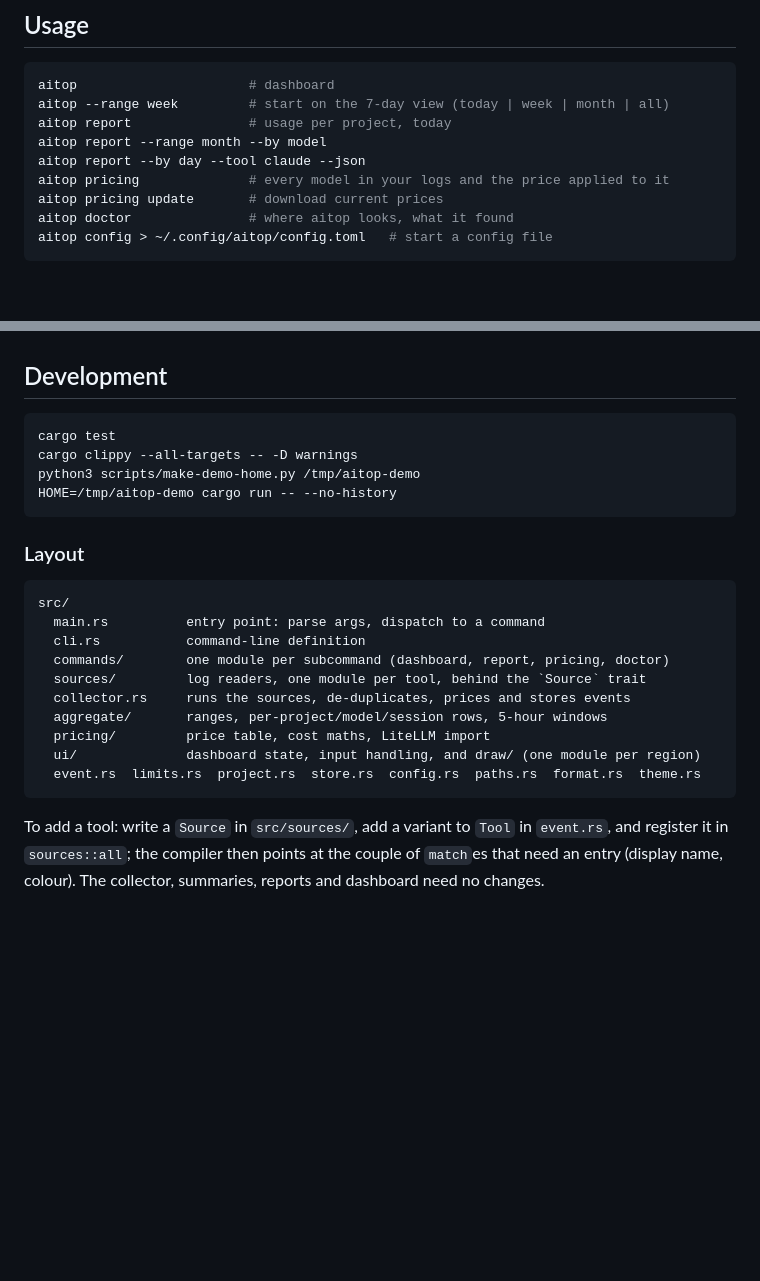
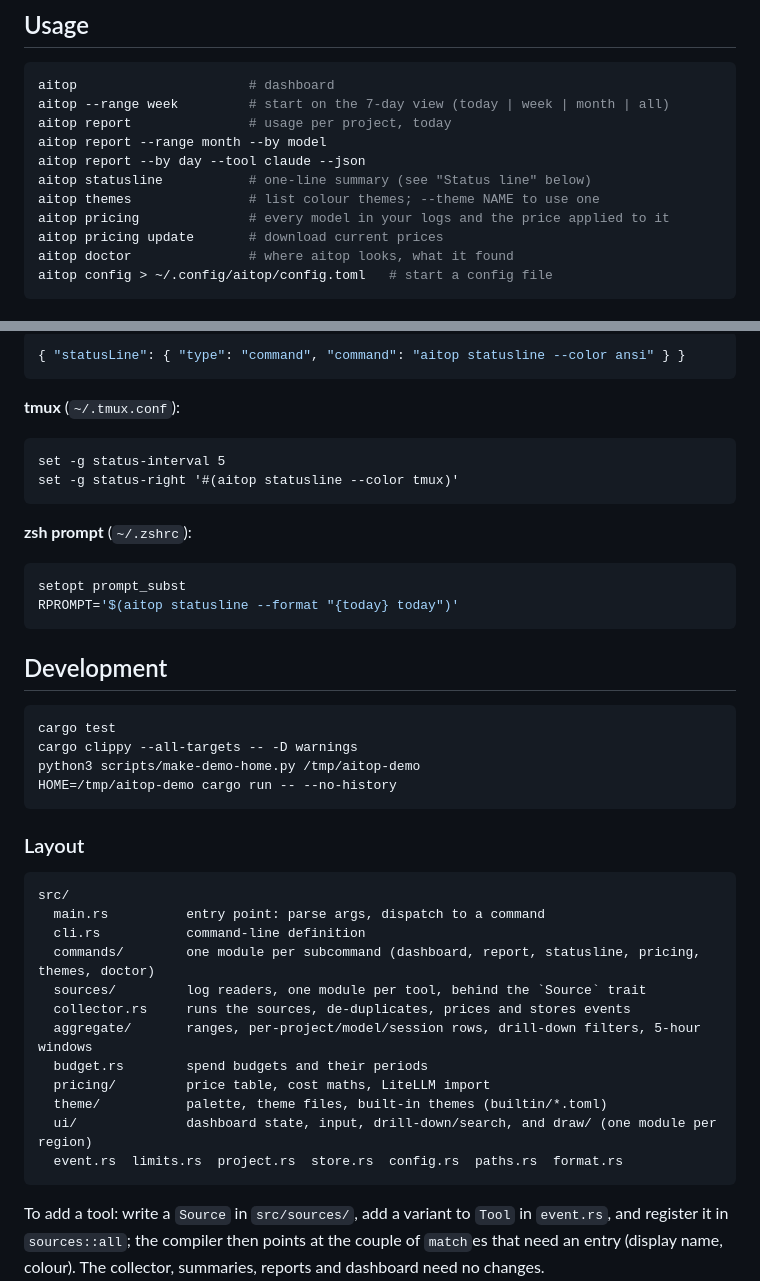
Before and after one commit to Zollicoff/aitop, a Markdown page: README.md, 2 parts joined by grey strips. Drawn GitHub-style; blank space fills up the shorter version.

````diff
--- a/README.md
+++ b/README.md
@@ -44,6 +48,8 @@ aitop --range week         # start on the 7-day view (today | week | month | all
 aitop report               # usage per project, today
 aitop report --range month --by model
 aitop report --by day --tool claude --json
+aitop statusline           # one-line summary (see "Status line" below)
+aitop themes               # list colour themes; --theme NAME to use one
 aitop pricing              # every model in your logs and the price applied to it
 aitop pricing update       # download current prices
 aitop doctor               # where aitop looks, what it found
@@ -117,3 +185,20 @@ cache_read = 0.1
+```json
+{ "statusLine": { "type": "command", "command": "aitop statusline --color ansi" } }
+```
+
+**tmux** (`~/.tmux.conf`):
+
+```
+set -g status-interval 5
+set -g status-right '#(aitop statusline --color tmux)'
+```
+
+**zsh prompt** (`~/.zshrc`):
+
+```zsh
+setopt prompt_subst
+RPROMPT='$(aitop statusline --format "{today} today")'
+```
 
 ## Development
 
@@ -130,13 +215,15 @@ HOME=/tmp/aitop-demo cargo run -- --no-history
 src/
   main.rs          entry point: parse args, dispatch to a command
   cli.rs           command-line definition
-  commands/        one module per subcommand (dashboard, report, pricing, doctor)
+  commands/        one module per subcommand (dashboard, report, statusline, pricing, themes, doctor)
   sources/         log readers, one module per tool, behind the `Source` trait
   collector.rs     runs the sources, de-duplicates, prices and stores events
-  aggregate/       ranges, per-project/model/session rows, 5-hour windows
+  aggregate/       ranges, per-project/model/session rows, drill-down filters, 5-hour windows
+  budget.rs        spend budgets and their periods
   pricing/         price table, cost maths, LiteLLM import
-  ui/              dashboard state, input handling, and draw/ (one module per region)
-  event.rs  limits.rs  project.rs  store.rs  config.rs  paths.rs  format.rs  theme.rs
+  theme/           palette, theme files, built-in themes (builtin/*.toml)
+  ui/              dashboard state, input, drill-down/search, and draw/ (one module per region)
+  event.rs  limits.rs  project.rs  store.rs  config.rs  paths.rs  format.rs
 ```
 
 To add a tool: write a `Source` in `src/sources/`, add a variant to `Tool` in `event.rs`, and register it in `sources::all`; the compiler then points at the couple of `match`es that need an entry (display name, colour). The collector, summaries, reports and dashboard need no changes.
````
Also changed, not shown: other parts of README.md (+68 -2 lines), CHANGELOG.md (+29 -0 lines), docs/screenshot.png.
